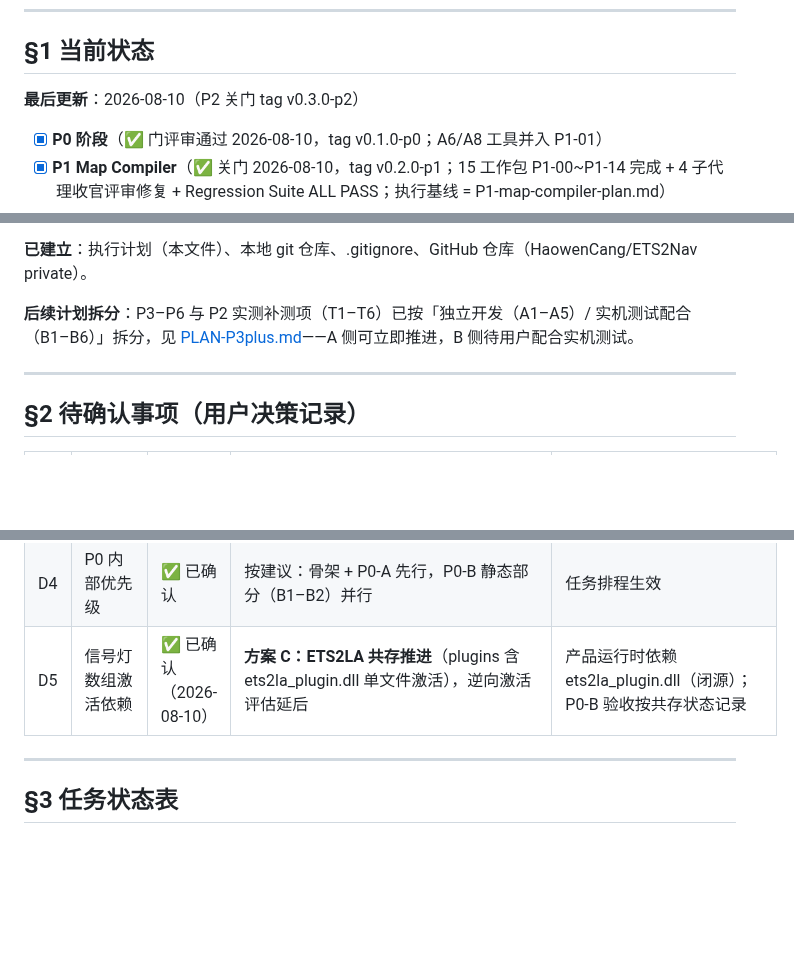
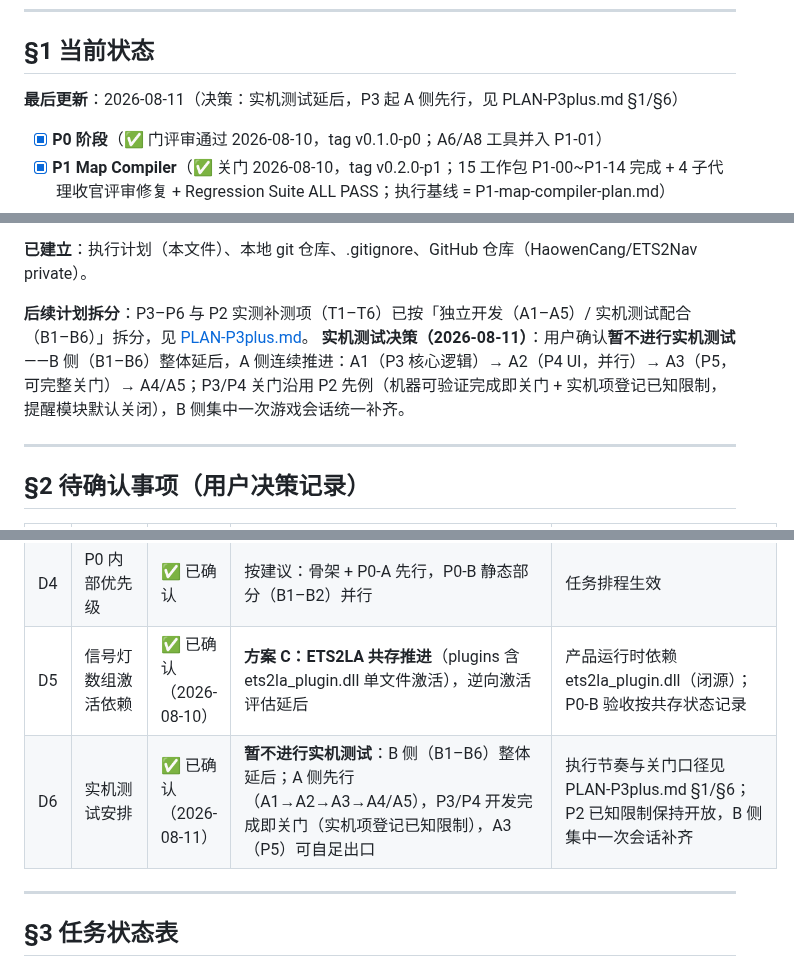
Before and after one commit to HaowenCang/ETS2Nav, a Markdown page: PLAN.md, 3 parts joined by grey strips. GitHub-like rendering; blank space fills up the shorter version.

```diff
--- a/PLAN.md
+++ b/PLAN.md
@@ -7,7 +7,7 @@
 
 ## §1 当前状态
 
-**最后更新**：2026-08-10（P2 关门 tag v0.3.0-p2）
+**最后更新**：2026-08-11（决策：实机测试延后，P3 起 A 侧先行，见 PLAN-P3plus.md §1/§6）
 
 - [x] **P0 阶段**（✅ 门评审通过 2026-08-10，tag v0.1.0-p0；A6/A8 工具并入 P1-01）
 - [x] **P1 Map Compiler**（✅ 关门 2026-08-10，tag v0.2.0-p1；15 工作包 P1-00~P1-14 完成 + 4 子代理收官评审修复 + Regression Suite ALL PASS；执行基线 = P1-map-compiler-plan.md）
@@ -21,7 +21,8 @@
 
 **已建立**：执行计划（本文件）、本地 git 仓库、.gitignore、GitHub 仓库（HaowenCang/ETS2Nav private）。
 
-**后续计划拆分**：P3–P6 与 P2 实测补测项（T1–T6）已按「独立开发（A1–A5）/ 实机测试配合（B1–B6）」拆分，见 [PLAN-P3plus.md](./PLAN-P3plus.md)——A 侧可立即推进，B 侧待用户配合实机测试。
+**后续计划拆分**：P3–P6 与 P2 实测补测项（T1–T6）已按「独立开发（A1–A5）/ 实机测试配合（B1–B6）」拆分，见 [PLAN-P3plus.md](./PLAN-P3plus.md)。
+**实机测试决策（2026-08-11）**：用户确认**暂不进行实机测试**——B 侧（B1–B6）整体延后，A 侧连续推进：A1（P3 核心逻辑）→ A2（P4 UI，并行）→ A3（P5，可完整关门）→ A4/A5；P3/P4 关门沿用 P2 先例（机器可验证完成即关门 + 实机项登记已知限制，提醒模块默认关闭），B 侧集中一次游戏会话统一补齐。
 
 ---
 
@@ -34,6 +35,7 @@
 | D3 | ETS2 安装路径 | ✅ 已确认 | `E:\SteamLibrary\steamapps\common\Euro Truck Simulator 2` | P0-A 可用真实游戏文件 |
 | D4 | P0 内部优先级 | ✅ 已确认 | 按建议：骨架 + P0-A 先行，P0-B 静态部分（B1–B2）并行 | 任务排程生效 |
 | D5 | 信号灯数组激活依赖 | ✅ 已确认（2026-08-10） | **方案 C：ETS2LA 共存推进**（plugins 含 ets2la_plugin.dll 单文件激活），逆向激活评估延后 | 产品运行时依赖 ets2la_plugin.dll（闭源）；P0-B 验收按共存状态记录 |
+| D6 | 实机测试安排 | ✅ 已确认（2026-08-11） | **暂不进行实机测试**：B 侧（B1–B6）整体延后；A 侧先行（A1→A2→A3→A4/A5），P3/P4 开发完成即关门（实机项登记已知限制），A3（P5）可自足出口 | 执行节奏与关门口径见 PLAN-P3plus.md §1/§6；P2 已知限制保持开放，B 侧集中一次会话补齐 |
 
 ---
 
```
Also changed, not shown: PLAN-P3plus.md (+19 -16 lines).
